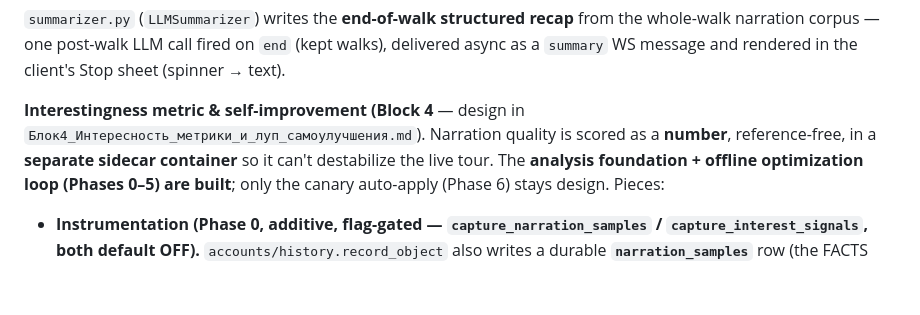
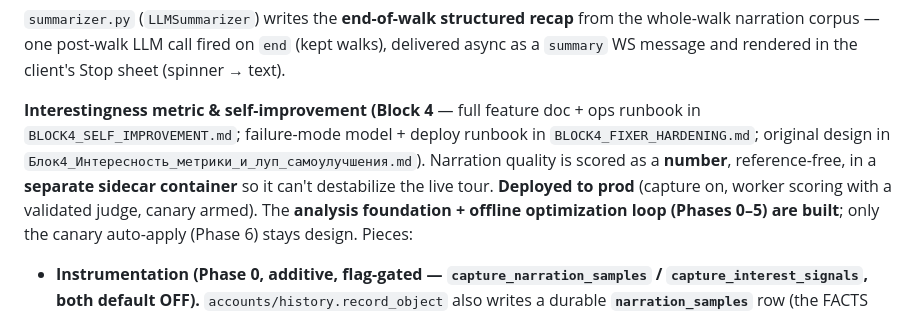
Before and after one commit to SideQ-Org/AI-Audio-guide, a Markdown page: CLAUDE.md, the part around the change. GitHub-like rendering; blank space fills up the shorter version.

```diff
--- a/CLAUDE.md
+++ b/CLAUDE.md
@@ -240,9 +240,11 @@ are the **built** slice (the doc's "design only" note is stale — Phases 1-5 sh
 narration corpus — one post-walk LLM call fired on `end` (kept walks), delivered async as a `summary`
 WS message and rendered in the client's Stop sheet (spinner → text).
 
-**Interestingness metric & self-improvement (Block 4** — design in
-`Блок4_Интересность_метрики_и_луп_самоулучшения.md`). Narration quality is scored as a **number**,
-reference-free, in a **separate sidecar container** so it can't destabilize the live tour. The
+**Interestingness metric & self-improvement (Block 4** — full feature doc + ops runbook in
+`BLOCK4_SELF_IMPROVEMENT.md`; failure-mode model + deploy runbook in `BLOCK4_FIXER_HARDENING.md`;
+original design in `Блок4_Интересность_метрики_и_луп_самоулучшения.md`). Narration quality is scored
+as a **number**, reference-free, in a **separate sidecar container** so it can't destabilize the live
+tour. **Deployed to prod** (capture on, worker scoring with a validated judge, canary armed). The
 **analysis foundation + offline optimization loop (Phases 0–5) are built**; only the canary
 auto-apply (Phase 6) stays design. Pieces:
 - **Instrumentation (Phase 0, additive, flag-gated — `capture_narration_samples` /
```
Also changed, not shown: BLOCK4_SELF_IMPROVEMENT.md (added, +218 -0 lines), README.md (+6 -3 lines).
